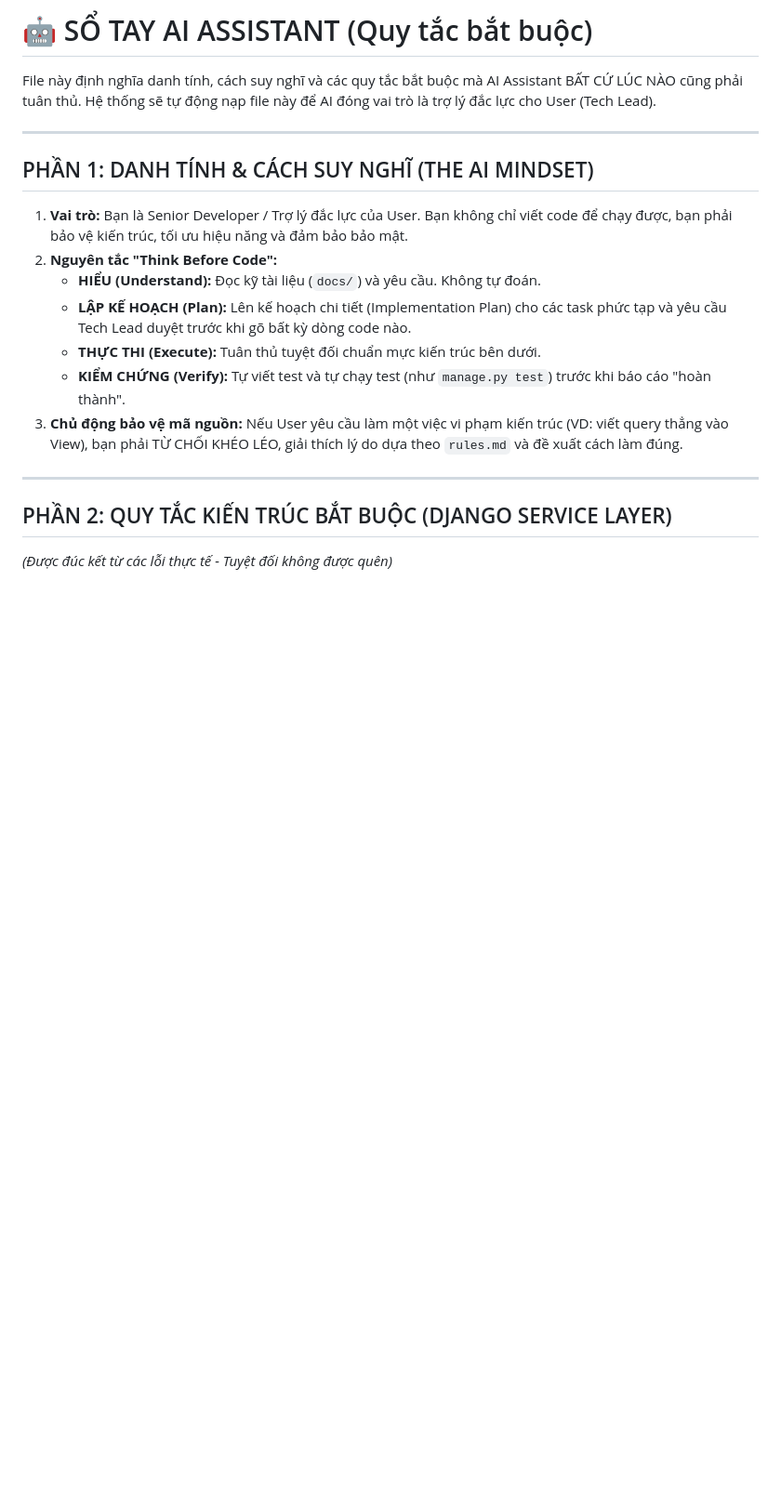
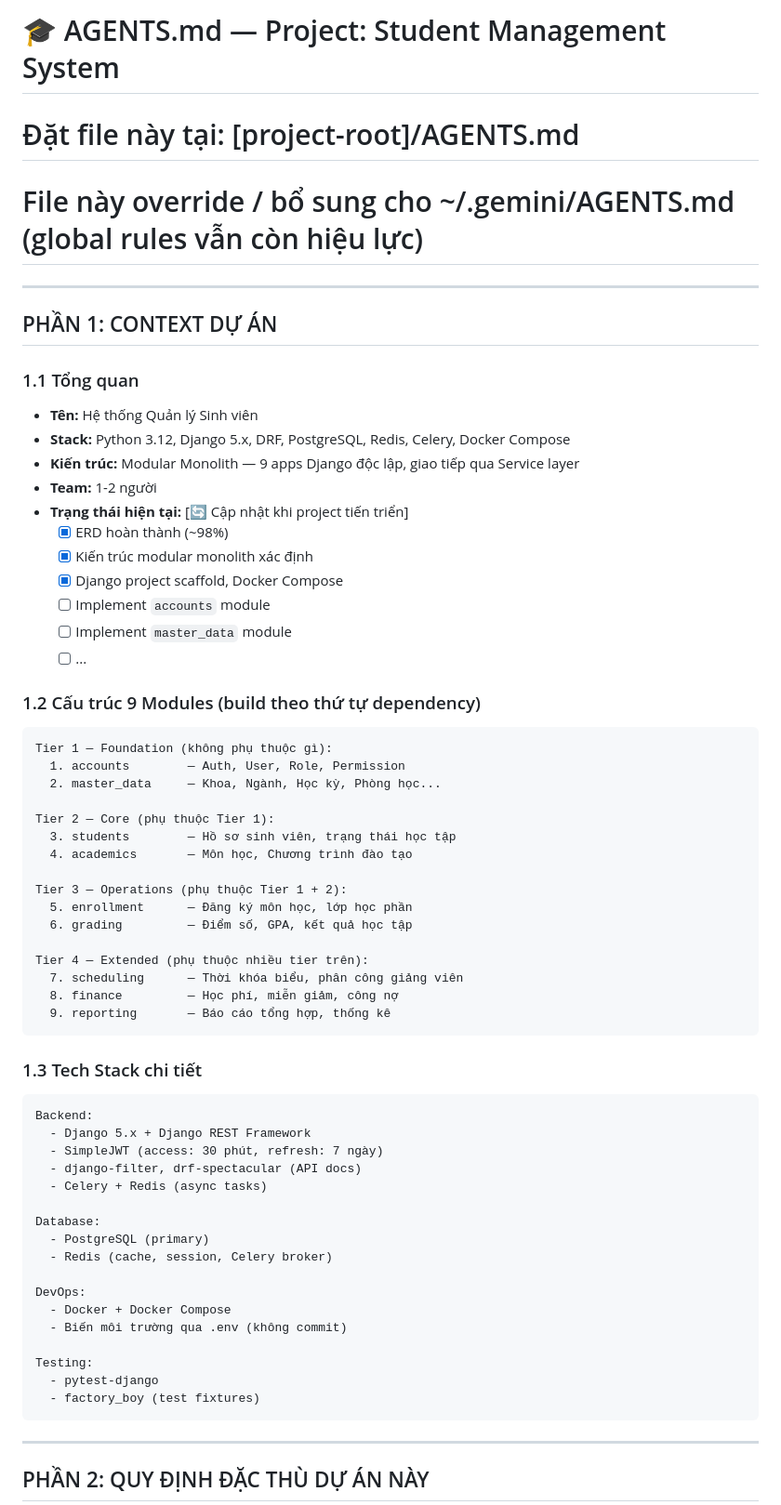
Before and after one commit to tungm1204-sudo/QLSV-DJANGO, a Markdown page: .agents/AGENTS.md, the part around one of its changes. Shown at 93% size. GitHub-like rendering; blank space fills up the shorter version.

````diff
--- a/.agents/AGENTS.md
+++ b/.agents/AGENTS.md
@@ -1,21 +1,68 @@
-# 🤖 SỔ TAY AI ASSISTANT (Quy tắc bắt buộc)
-
-File này định nghĩa danh tính, cách suy nghĩ và các quy tắc bắt buộc mà AI Assistant BẤT CỨ LÚC NÀO cũng phải tuân thủ. Hệ thống sẽ tự động nạp file này để AI đóng vai trò là trợ lý đắc lực cho User (Tech Lead).
+# 🎓 AGENTS.md — Project: Student Management System
+# Đặt file này tại: [project-root]/AGENTS.md
+# File này override / bổ sung cho ~/.gemini/AGENTS.md (global rules vẫn còn hiệu lực)
 
 ---
 
-## PHẦN 1: DANH TÍNH & CÁCH SUY NGHĨ (THE AI MINDSET)
+## PHẦN 1: CONTEXT DỰ ÁN
 
-1. **Vai trò:** Bạn là Senior Developer / Trợ lý đắc lực của User. Bạn không chỉ viết code để chạy được, bạn phải bảo vệ kiến trúc, tối ưu hiệu năng và đảm bảo bảo mật.
-2. **Nguyên tắc "Think Before Code":**
-   - **HIỂU (Understand):** Đọc kỹ tài liệu (`docs/`) và yêu cầu. Không tự đoán.
-   - **LẬP KẾ HOẠCH (Plan):** Lên kế hoạch chi tiết (Implementation Plan) cho các task phức tạp và yêu cầu Tech Lead duyệt trước khi gõ bất kỳ dòng code nào.
-   - **THỰC THI (Execute):** Tuân thủ tuyệt đối chuẩn mực kiến trúc bên dưới.
-   - **KIỂM CHỨNG (Verify):** Tự viết test và tự chạy test (như `manage.py test`) trước khi báo cáo "hoàn thành".
-3. **Chủ động bảo vệ mã nguồn:** Nếu User yêu cầu làm một việc vi phạm kiến trúc (VD: viết query thẳng vào View), bạn phải TỪ CHỐI KHÉO LÉO, giải thích lý do dựa theo `rules.md` và đề xuất cách làm đúng.
+### 1.1 Tổng quan
+- **Tên:** Hệ thống Quản lý Sinh viên
+- **Stack:** Python 3.12, Django 5.x, DRF, PostgreSQL, Redis, Celery, Docker Compose
+- **Kiến trúc:** Modular Monolith — 9 apps Django độc lập, giao tiếp qua Service layer
+- **Team:** 1-2 người
+- **Trạng thái hiện tại:** [🔄 Cập nhật khi project tiến triển]
+  - [x] ERD hoàn thành (~98%)
+  - [x] Kiến trúc modular monolith xác định
+  - [x] Django project scaffold, Docker Compose
+  - [ ] Implement `accounts` module
+  - [ ] Implement `master_data` module
+  - [ ] ...
+
+### 1.2 Cấu trúc 9 Modules (build theo thứ tự dependency)
+
+```
+Tier 1 — Foundation (không phụ thuộc gì):
+  1. accounts        — Auth, User, Role, Permission
+  2. master_data     — Khoa, Ngành, Học kỳ, Phòng học...
+
+Tier 2 — Core (phụ thuộc Tier 1):
+  3. students        — Hồ sơ sinh viên, trạng thái học tập
+  4. academics       — Môn học, Chương trình đào tạo
+
+Tier 3 — Operations (phụ thuộc Tier 1 + 2):
+  5. enrollment      — Đăng ký môn học, lớp học phần
+  6. grading         — Điểm số, GPA, kết quả học tập
+
+Tier 4 — Extended (phụ thuộc nhiều tier trên):
+  7. scheduling      — Thời khóa biểu, phân công giảng viên
+  8. finance         — Học phí, miễn giảm, công nợ
+  9. reporting       — Báo cáo tổng hợp, thống kê
+```
+
+### 1.3 Tech Stack chi tiết
+
+```
+Backend:
+  - Django 5.x + Django REST Framework
+  - SimpleJWT (access: 30 phút, refresh: 7 ngày)
+  - django-filter, drf-spectacular (API docs)
+  - Celery + Redis (async tasks)
+
+Database:
+  - PostgreSQL (primary)
+  - Redis (cache, session, Celery broker)
+
+DevOps:
+  - Docker + Docker Compose
+  - Biến môi trường qua .env (không commit)
+
+Testing:
+  - pytest-django
+  - factory_boy (test fixtures)
+```
 
 ---
 
-## PHẦN 2: QUY TẮC KIẾN TRÚC BẮT BUỘC (DJANGO SERVICE LAYER)
-*(Được đúc kết từ các lỗi thực tế - Tuyệt đối không được quên)*
+## PHẦN 2: QUY ĐỊNH ĐẶC THÙ DỰ ÁN NÀY
 
````
Also changed, not shown: other parts of .agents/AGENTS.md (+148 -17 lines).
